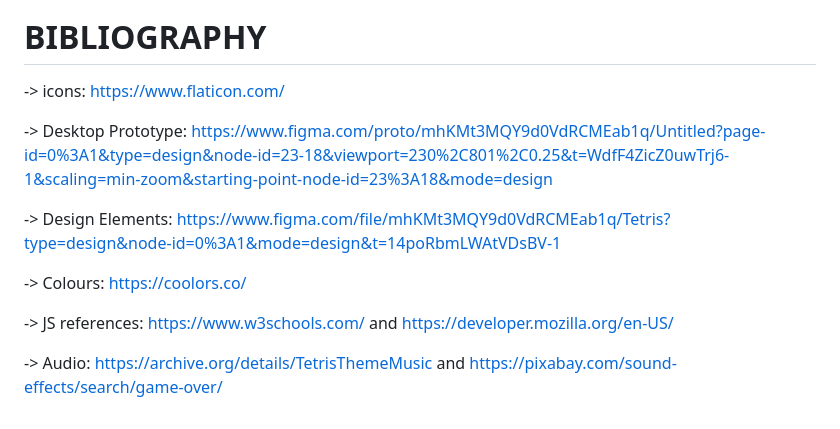
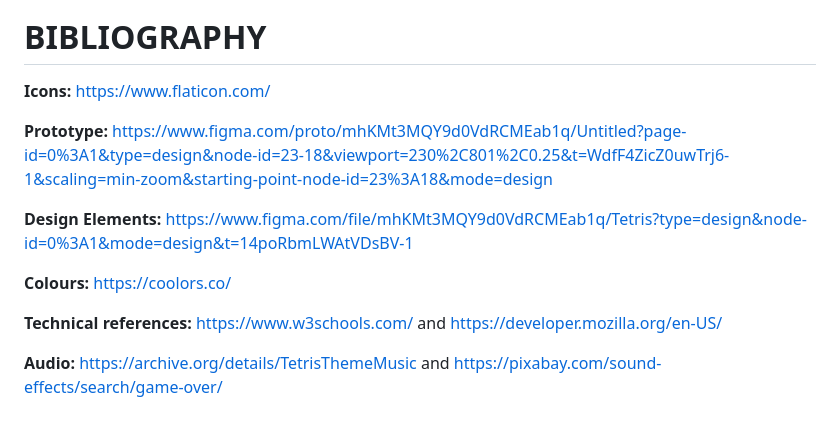
Before and after one commit to divyamprabhudessai/TETRIS-FEWD-CA-2, a Markdown page: README.md, the part around the change. GitHub-like rendering.

```diff
--- a/README.md
+++ b/README.md
@@ -97,14 +97,14 @@ https://drive.google.com/drive/folders/1aIJVblInqaJ0Jrgr6GIBBAeAygpWH5KN
 
 # BIBLIOGRAPHY
 
--> icons: https://www.flaticon.com/
+**Icons:** https://www.flaticon.com/
 
--> Desktop Prototype: https://www.figma.com/proto/mhKMt3MQY9d0VdRCMEab1q/Untitled?page-id=0%3A1&type=design&node-id=23-18&viewport=230%2C801%2C0.25&t=WdfF4ZicZ0uwTrj6-1&scaling=min-zoom&starting-point-node-id=23%3A18&mode=design
+**Prototype:** https://www.figma.com/proto/mhKMt3MQY9d0VdRCMEab1q/Untitled?page-id=0%3A1&type=design&node-id=23-18&viewport=230%2C801%2C0.25&t=WdfF4ZicZ0uwTrj6-1&scaling=min-zoom&starting-point-node-id=23%3A18&mode=design
 
--> Design Elements: https://www.figma.com/file/mhKMt3MQY9d0VdRCMEab1q/Tetris?type=design&node-id=0%3A1&mode=design&t=14poRbmLWAtVDsBV-1
+**Design Elements:** https://www.figma.com/file/mhKMt3MQY9d0VdRCMEab1q/Tetris?type=design&node-id=0%3A1&mode=design&t=14poRbmLWAtVDsBV-1
 
--> Colours: https://coolors.co/
+**Colours:** https://coolors.co/
 
--> JS references: https://www.w3schools.com/  and  https://developer.mozilla.org/en-US/
+ **Technical references:** https://www.w3schools.com/  and  https://developer.mozilla.org/en-US/
 
--> Audio: https://archive.org/details/TetrisThemeMusic  and https://pixabay.com/sound-effects/search/game-over/
+**Audio:** https://archive.org/details/TetrisThemeMusic  and https://pixabay.com/sound-effects/search/game-over/
```
